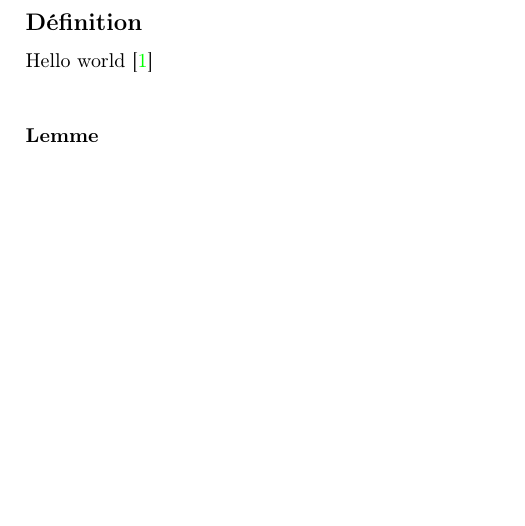
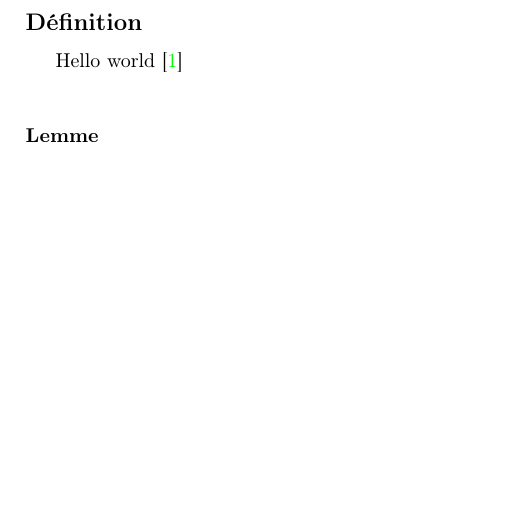
Before and after one commit to Joey-Boivin/TeX-ULaval-Template, a LaTeX document (main.tex, which reads resources/packages/commonPack.tex): part of page 3 of 5, cut so that both start at the same text. Compiled offline with pdfLaTeX.

Commit message:
Adding indentfirst package

```diff
--- a/resources/packages/commonPack.tex
+++ b/resources/packages/commonPack.tex
@@ -11,3 +11,5 @@
 
 \usepackage{biblatex}%bibliography package
 %https://www.overleaf.com/learn/latex/Bibliography_management_in_LaTeX
+
+\usepackage{indentfirst}%Sets first paragraph indent to true
```
Also changed, not shown: 1 other file.
